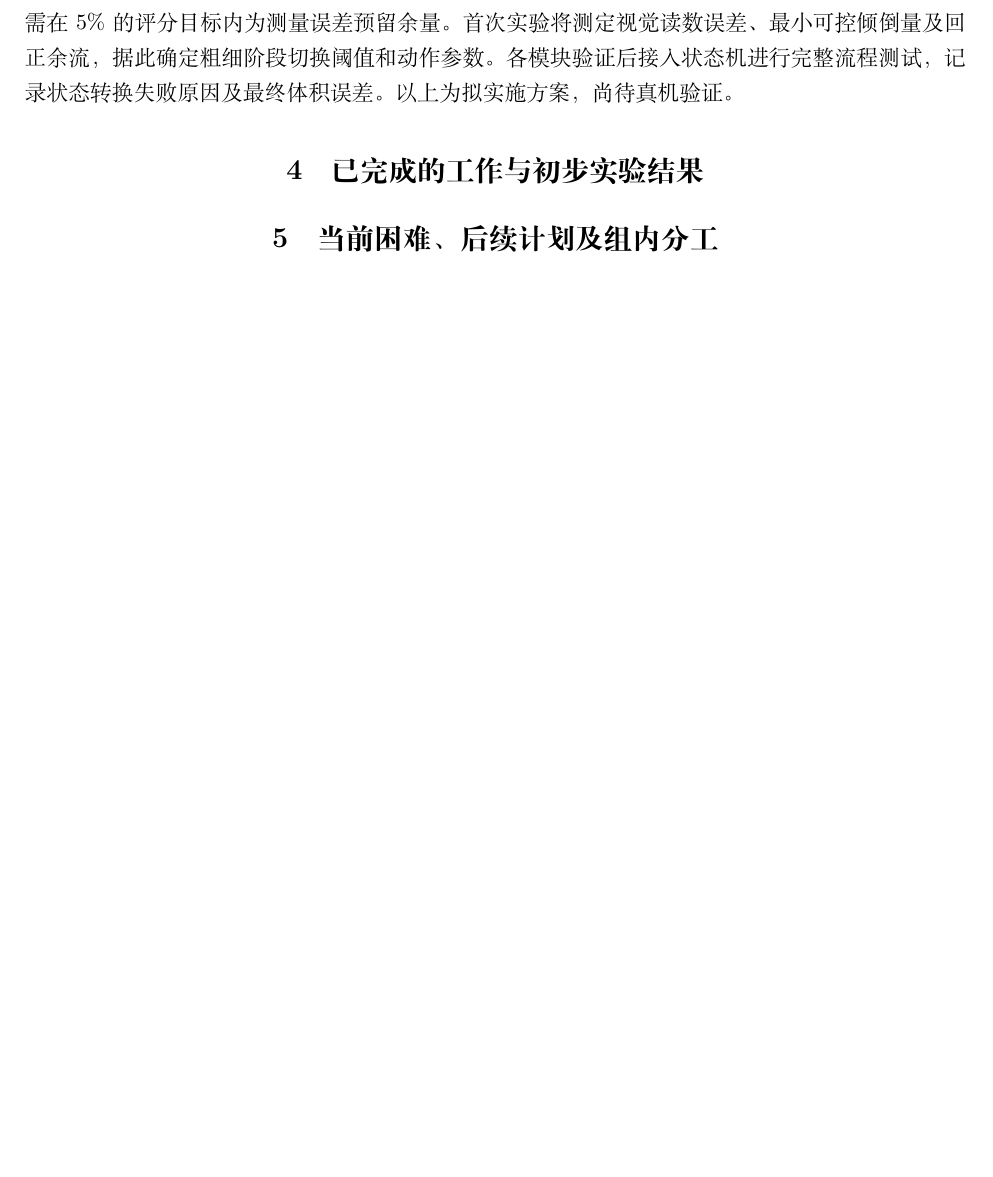
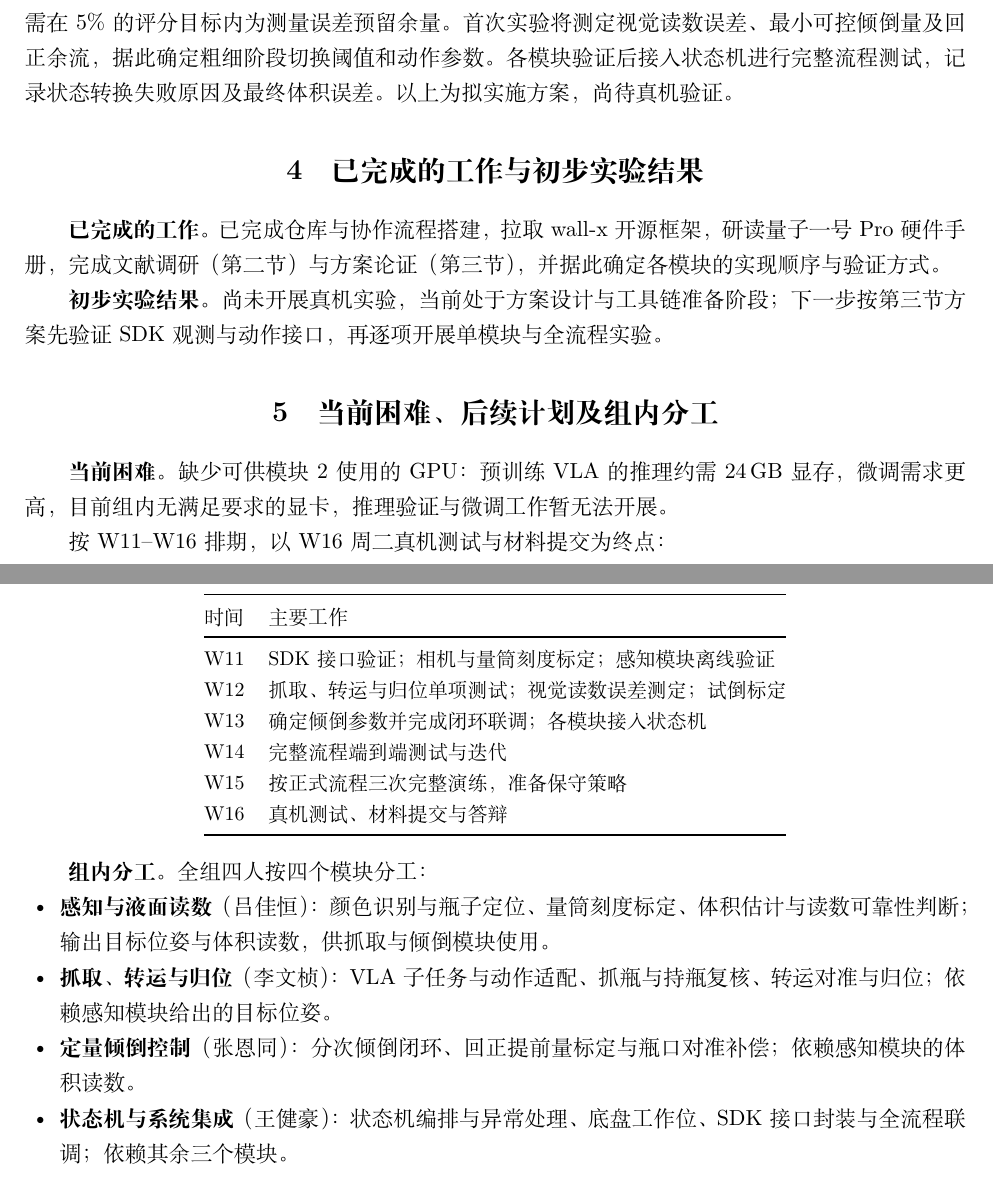
Before and after one commit to sword-k-w/cs2971-bottle-pouring, a LaTeX document (report/midterm/main.tex, which reads report/midterm/sections/04-progress-plan.tex): part of page 3 of 3 before the commit and two parts of pages 3 and 4 of 4 after it, the two joined at a grey line, cut so that both start at the same text, the shorter picture padded with empty space. Compiled offline with XeLaTeX.

Commit message:
docs: complete midterm report Part 04 (#6)
完成中期报告第 04 节（sections/04-progress-plan.tex）：

- 已完成的工作与初步实验结果（仓库与协作流程搭建、wall-x 拉取、硬件手册研读、文献调研与方案论证；尚未开展真机实验）
- 当前困难：缺少模块 2 推理/微调所需的 GPU（≥24 GB 显存）
- 后续计划：W11–W16 时间表
- 组内分工：按感知、抓取转运、倾倒控制、状态机集成四模块分配

🤖 Generated with [Claude Code](https://claude.com/claude-code)

Co-authored-by: Claude Code <noreply@anthropic.com>

```diff
--- a/report/midterm/sections/04-progress-plan.tex
+++ b/report/midterm/sections/04-progress-plan.tex
@@ -1,18 +1,41 @@
 % ============================================================
-% 04 已完成工作与初步实验、困难、计划与分工（页数预算 ≈1 页）
+% 04 已完成工作与初步实验、后续计划及组内分工（页数预算 ≈1 页）
 % 负责人：sword-k-w（组长）   只改本文件，勿动 main.tex 与他人文件
-% 要点：
-%   - 已完成工作：仓库搭建、wall-x 框架拉取、硬件手册研读、方案调研等；
-%   - 初步实验结果（如有）：仿真或真机初步验证；
-%   - 当前困难：真机预约、训练资源、技术难点等；
-%   - 后续计划：W11–W16 时间表（真机预约、数据采集、部署、终测）；
-%   - 组内分工：一小段或一张表。
 % 注意：本节最后写，需向 01–03 负责人收集进展。
 % ============================================================
 \section{已完成的工作与初步实验结果}
 
-% TODO: 正文
+\textbf{已完成的工作。}已完成仓库与协作流程搭建，拉取 wall-x 开源框架，研读量子一号 Pro 硬件手册，完成文献调研（第二节）与方案论证（第三节），并据此确定各模块的实现顺序与验证方式。
+
+\textbf{初步实验结果。}尚未开展真机实验，当前处于方案设计与工具链准备阶段；下一步按第三节方案先验证 SDK 观测与动作接口，再逐项开展单模块与全流程实验。
 
 \section{当前困难、后续计划及组内分工}
 
-% TODO: 正文
+\textbf{当前困难。}缺少可供模块 2 使用的 GPU：预训练 VLA 的推理约需 24\,GB 显存，微调需求更高，目前组内无满足要求的显卡，推理验证与微调工作暂无法开展。
+
+按 W11–W16 排期，以 W16 周二真机测试与材料提交为终点：
+
+\begin{center}
+  \small
+  \begin{tabular}{@{}ll@{}}
+    \toprule
+    时间 & 主要工作 \\
+    \midrule
+    W11 & SDK 接口验证；相机与量筒刻度标定；感知模块离线验证 \\
+    W12 & 抓取、转运与归位单项测试；视觉读数误差测定；试倒标定 \\
+    W13 & 确定倾倒参数并完成闭环联调；各模块接入状态机 \\
+    W14 & 完整流程端到端测试与迭代 \\
+    W15 & 按正式流程三次完整演练，准备保守策略 \\
+    W16 & 真机测试、材料提交与答辩 \\
+    \bottomrule
+  \end{tabular}
+\end{center}
+
+\textbf{组内分工。}全组四人按四个模块分工：
+
+\begin{itemize}[nosep,leftmargin=1.6em]
+  \item \textbf{感知与液面读数}（吕佳恒）：颜色识别与瓶子定位、量筒刻度标定、体积估计与读数可靠性判断；输出目标位姿与体积读数，供抓取与倾倒模块使用。
+  \item \textbf{抓取、转运与归位}（李文桢）：VLA 子任务与动作适配、抓瓶与持瓶复核、转运对准与归位；依赖感知模块给出的目标位姿。
+  \item \textbf{定量倾倒控制}（张恩同）：分次倾倒闭环、回正提前量标定与瓶口对准补偿；依赖感知模块的体积读数。
+  \item \textbf{状态机与系统集成}（王健豪）：状态机编排与异常处理、底盘工作位、SDK 接口封装与全流程联调；依赖其余三个模块。
+\end{itemize}
```
